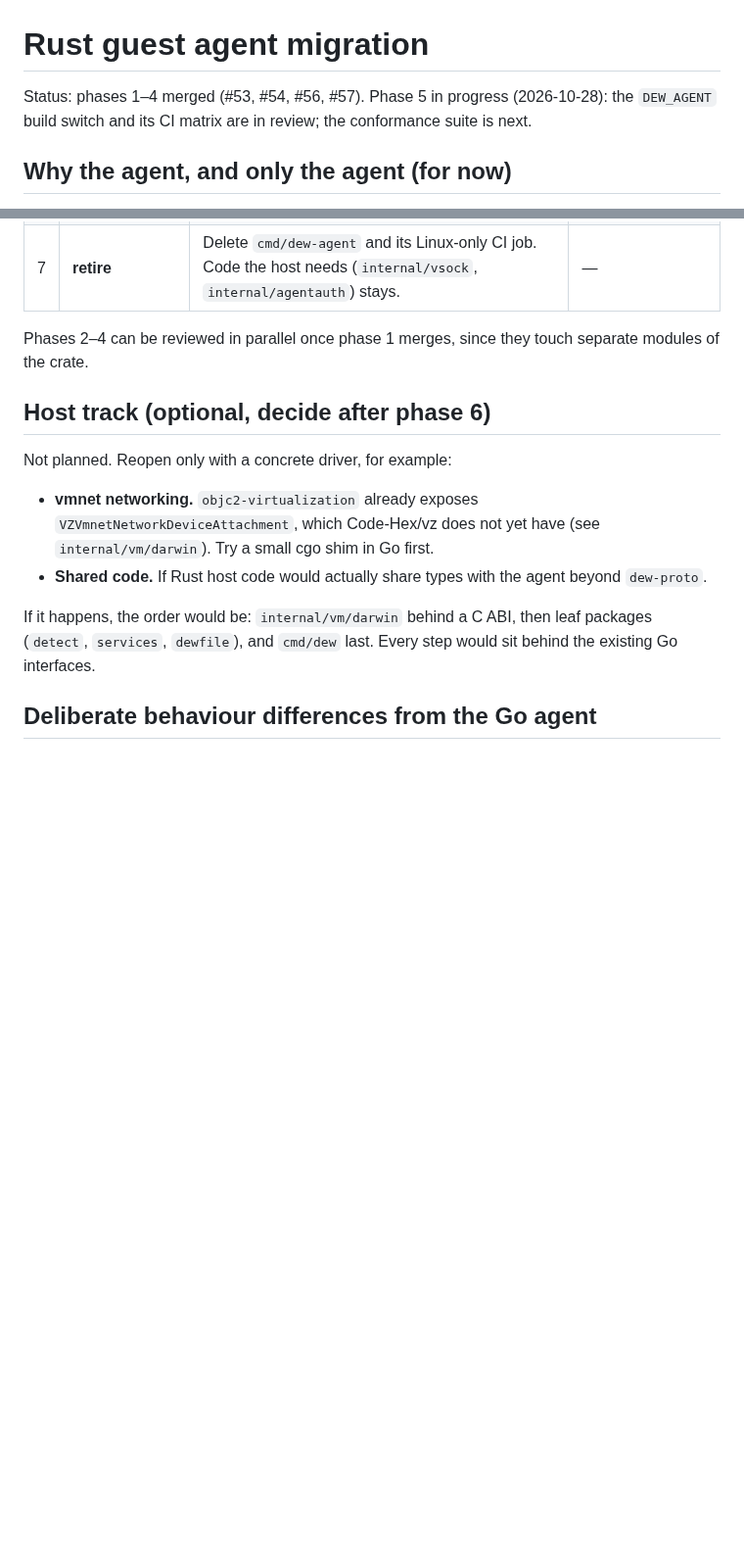
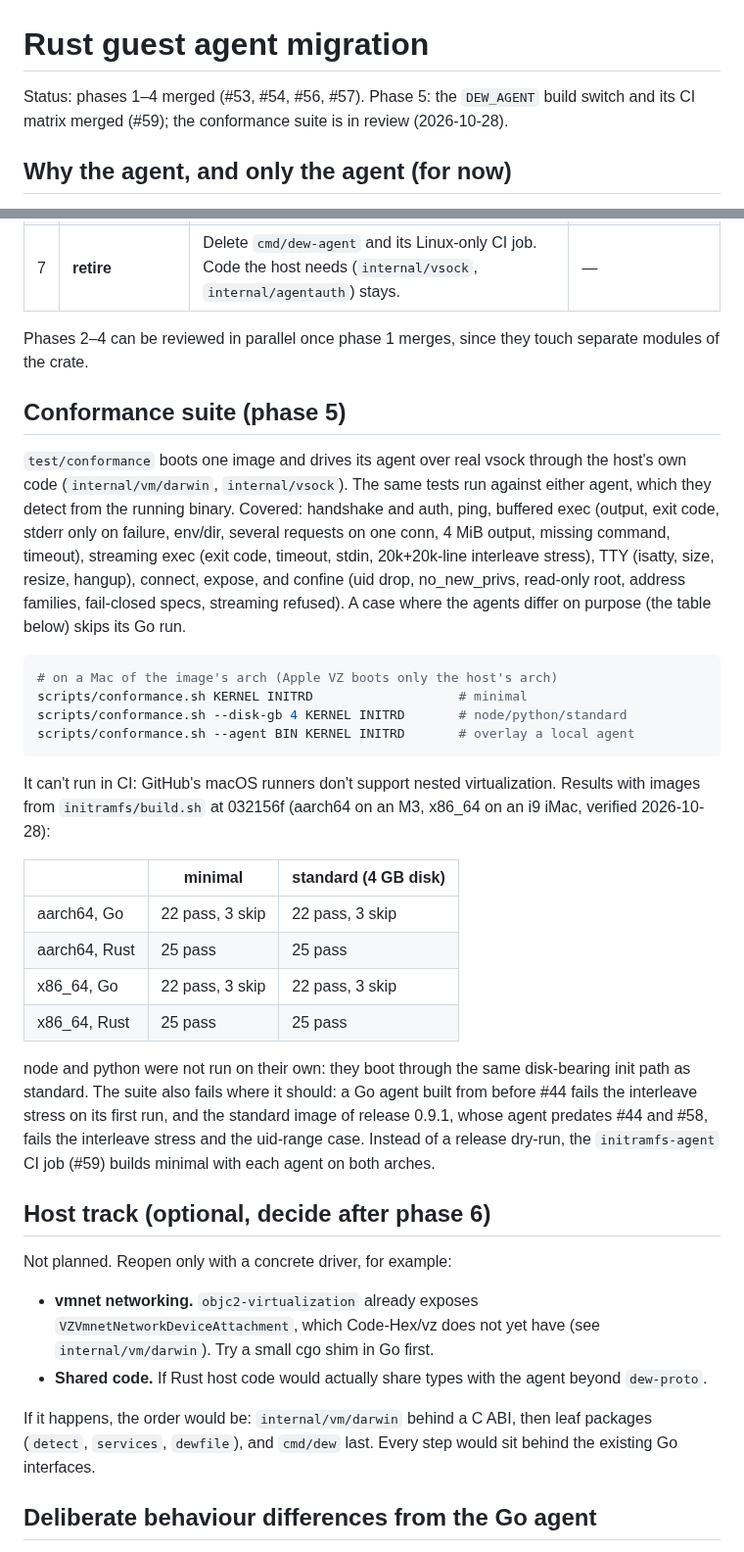
Before and after one commit to solcreek/dew, a Markdown page: docs/rust-agent-migration.md, 2 parts joined by grey strips. Shown at 98% size. Rendered like a GitHub page; blank space fills up the shorter version.

Commit message:
docs(rust): the conformance suite, how to run it and its results
The migration doc gains a section on test/conformance: what it covers,
how to run it with scripts/conformance.sh, why it can't run in CI, and
the dated results for both agents on both arches, minimal and standard.
It also notes that node and python were not run on their own, and that
the initramfs-agent CI job stands in for the planned release dry-run.
AGENTS.md lists the command.

````diff
--- a/docs/rust-agent-migration.md
+++ b/docs/rust-agent-migration.md
@@ -1,8 +1,8 @@
 # Rust guest agent migration
 
-Status: phases 1–4 merged (#53, #54, #56, #57). Phase 5 in progress
-(2026-10-28): the `DEW_AGENT` build switch and its CI matrix are in
-review; the conformance suite is next.
+Status: phases 1–4 merged (#53, #54, #56, #57). Phase 5: the `DEW_AGENT`
+build switch and its CI matrix merged (#59); the conformance suite is in
+review (2026-10-28).
 
 ## Why the agent, and only the agent (for now)
 
@@ -55,6 +55,45 @@ smaller agent is less likely to be the process the OOM killer picks.
 
 Phases 2–4 can be reviewed in parallel once phase 1 merges, since they touch
 separate modules of the crate.
+
+## Conformance suite (phase 5)
+
+`test/conformance` boots one image and drives its agent over real vsock
+through the host's own code (`internal/vm/darwin`, `internal/vsock`). The
+same tests run against either agent, which they detect from the running
+binary. Covered: handshake and auth, ping, buffered exec (output, exit
+code, stderr only on failure, env/dir, several requests on one conn, 4 MiB
+output, missing command, timeout), streaming exec (exit code, timeout,
+stdin, 20k+20k-line interleave stress), TTY (isatty, size, resize, hangup),
+connect, expose, and confine (uid drop, no_new_privs, read-only root,
+address families, fail-closed specs, streaming refused). A case where the
+agents differ on purpose (the table below) skips its Go run.
+
+```bash
+# on a Mac of the image's arch (Apple VZ boots only the host's arch)
+scripts/conformance.sh KERNEL INITRD                   # minimal
+scripts/conformance.sh --disk-gb 4 KERNEL INITRD       # node/python/standard
+scripts/conformance.sh --agent BIN KERNEL INITRD       # overlay a local agent
+```
+
+It can't run in CI: GitHub's macOS runners don't support nested
+virtualization. Results with images from `initramfs/build.sh` at 032156f
+(aarch64 on an M3, x86_64 on an i9 iMac, verified 2026-10-28):
+
+| | minimal | standard (4 GB disk) |
+|---|---|---|
+| aarch64, Go | 22 pass, 3 skip | 22 pass, 3 skip |
+| aarch64, Rust | 25 pass | 25 pass |
+| x86_64, Go | 22 pass, 3 skip | 22 pass, 3 skip |
+| x86_64, Rust | 25 pass | 25 pass |
+
+node and python were not run on their own: they boot through the same
+disk-bearing init path as standard. The suite also fails where it should:
+a Go agent built from before #44 fails the interleave stress on its first
+run, and the standard image of release 0.9.1, whose agent predates #44 and #58,
+fails the interleave stress and the uid-range case. Instead of a release
+dry-run, the `initramfs-agent` CI job (#59) builds minimal with each agent
+on both arches.
 
 ## Host track (optional, decide after phase 6)
 
````
Also changed, not shown: AGENTS.md (+3 -0 lines).
